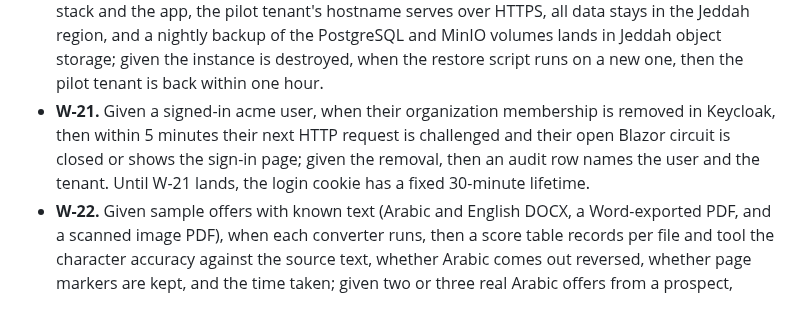
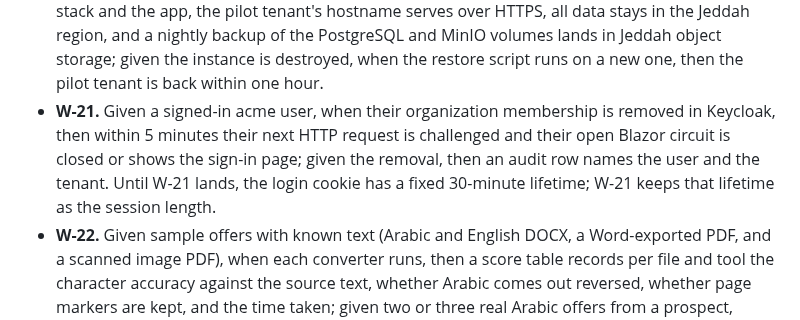
Before and after one commit to AhmedAssaf/ERP, a Markdown page: docs/09-backlog.md, the part around one of its changes. GitHub-like rendering.

```diff
--- a/docs/09-backlog.md
+++ b/docs/09-backlog.md
@@ -86,7 +86,7 @@ Acceptance criteria:
 - **W-11.** Given a tenant with a verified custom domain, when the first HTTPS request for that hostname arrives, then Caddy asks the allow endpoint, receives 200, obtains a certificate, and serves the tenant portal; when the hostname is unknown, then the allow endpoint returns 404 and no certificate is issued.
 - **W-20.** Given the one-week box, when it ends, then ADR-0004 records the executor with evidence: whether a definition that skips locking or opens financial early is rejected by the executor, whether a running tender keeps its snapshot after the definition changes, whether the designer renders in Arabic right-to-left under a tenant's colour, and the measured time to implement one custom step; given the box overruns, then the in-house state machine is chosen.
 - **W-19.** Given an Oracle Cloud tenancy with Jeddah as home region, when the provisioning script runs, then an Always Free Arm instance (or the documented paid fallback) hosts the Compose stack and the app, the pilot tenant's hostname serves over HTTPS, all data stays in the Jeddah region, and a nightly backup of the PostgreSQL and MinIO volumes lands in Jeddah object storage; given the instance is destroyed, when the restore script runs on a new one, then the pilot tenant is back within one hour.
-- **W-21.** Given a signed-in acme user, when their organization membership is removed in Keycloak, then within 5 minutes their next HTTP request is challenged and their open Blazor circuit is closed or shows the sign-in page; given the removal, then an audit row names the user and the tenant. Until W-21 lands, the login cookie has a fixed 30-minute lifetime.
+- **W-21.** Given a signed-in acme user, when their organization membership is removed in Keycloak, then within 5 minutes their next HTTP request is challenged and their open Blazor circuit is closed or shows the sign-in page; given the removal, then an audit row names the user and the tenant. Until W-21 lands, the login cookie has a fixed 30-minute lifetime; W-21 keeps that lifetime as the session length.
 - **W-22.** Given sample offers with known text (Arabic and English DOCX, a Word-exported PDF, and a scanned image PDF), when each converter runs, then a score table records per file and tool the character accuracy against the source text, whether Arabic comes out reversed, whether page markers are kept, and the time taken; given two or three real Arabic offers from a prospect, when converted, then a human reads the Markdown and records whether an evaluator could work from it; the result names one converter for option (e) or states that none is good enough.
 - **W-12.** Given a nightly backup, when the restore script runs against an empty environment, then the platform starts and a chosen tender's files and rows are present with matching hashes.
 - **W-29.** Given a new tenant set up by the provisioning script (F-01), when it runs, then the tenant's home URL, and its custom domain once verified (F-03), is a registered redirect URI of `waslabid-web`, and an invitation to that tenant returns to its home after setup; given the tenant is removed, then its URIs are removed.
```
Also changed, not shown: other parts of docs/09-backlog.md (+1 -1 lines), docs/03-diagrams.md (+4 -0 lines).
